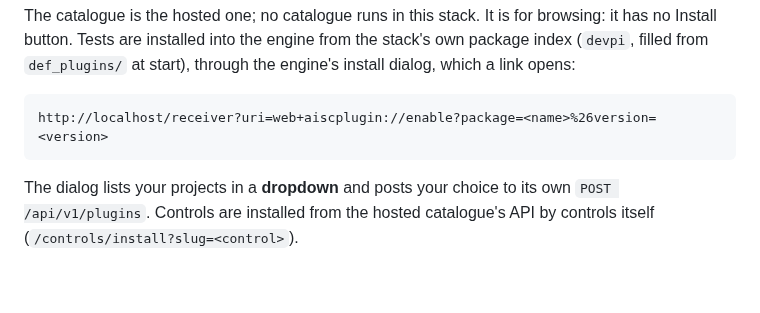
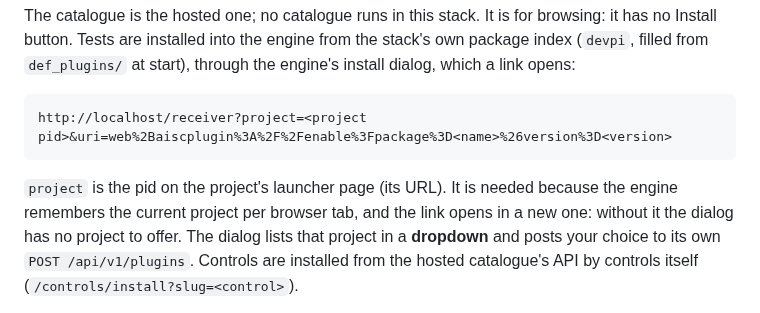
Before and after one commit to lux-ai-factory/aisc, a Markdown page: README.md, the part around the change. Rendered like a GitHub page; blank space fills up the shorter version.

Commit message:
README: the install link names its project
The engine keeps the current project per tab and the link opens a new one, so without
?project=<pid> the install dialog had no project to choose (reported on the clean stack).

```diff
--- a/README.md
+++ b/README.md
@@ -97,9 +97,11 @@ has no Install button. Tests are installed into the engine from the stack's own
 index (`devpi`, filled from `def_plugins/` at start), through the engine's install dialog,
 which a link opens:
 
-    http://localhost/receiver?uri=web+aiscplugin://enable?package=<name>%26version=<version>
+    http://localhost/receiver?project=<project pid>&uri=web%2Baiscplugin%3A%2F%2Fenable%3Fpackage%3D<name>%26version%3D<version>
 
-The dialog lists your projects in a **dropdown** and posts your choice to its own
+`project` is the pid on the project's launcher page (its URL). It is needed because the engine
+remembers the current project per browser tab, and the link opens in a new one: without it the
+dialog has no project to offer. The dialog lists that project in a **dropdown** and posts your choice to its own
 `POST /api/v1/plugins`. Controls are installed from the hosted catalogue's API by
 controls itself (`/controls/install?slug=<control>`).
 
```
